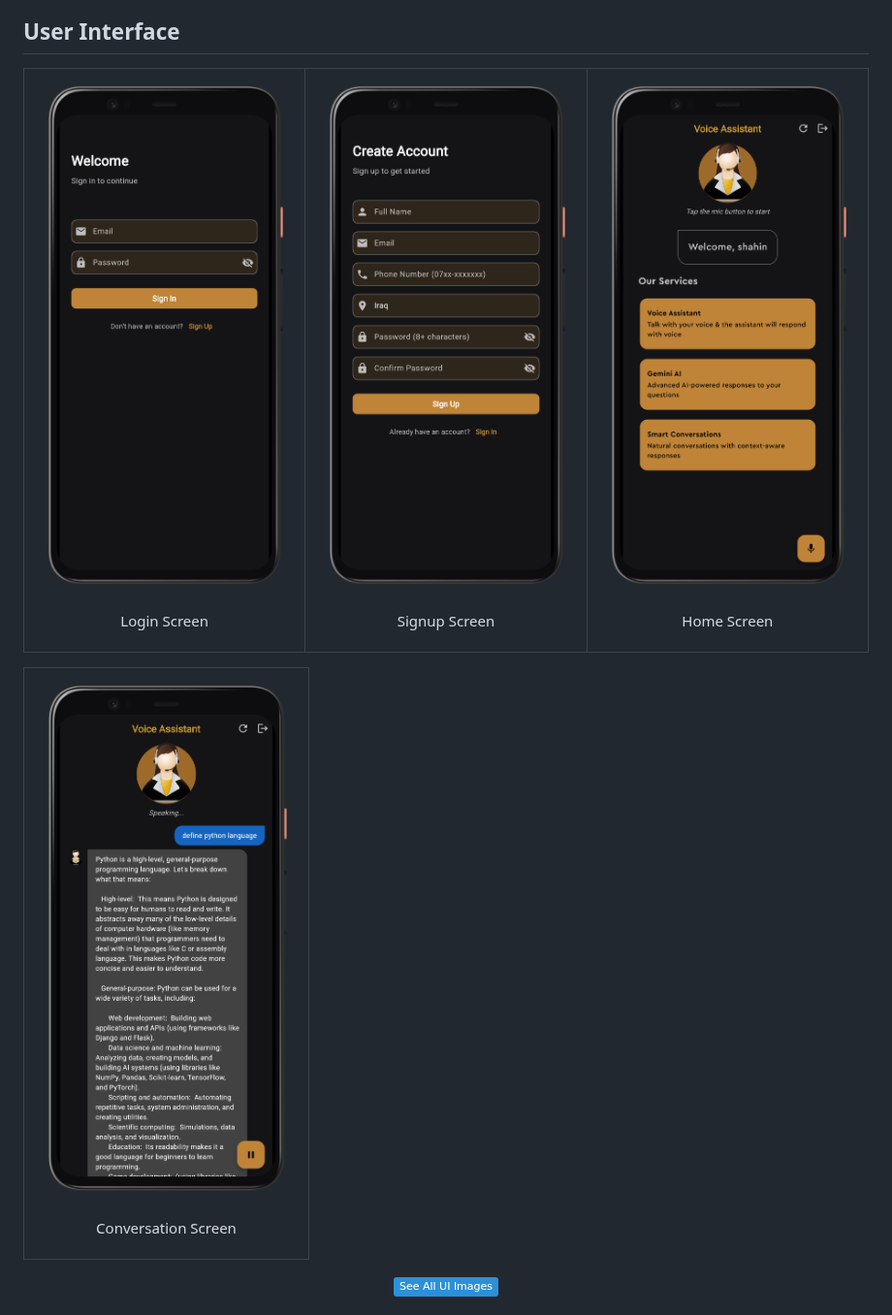
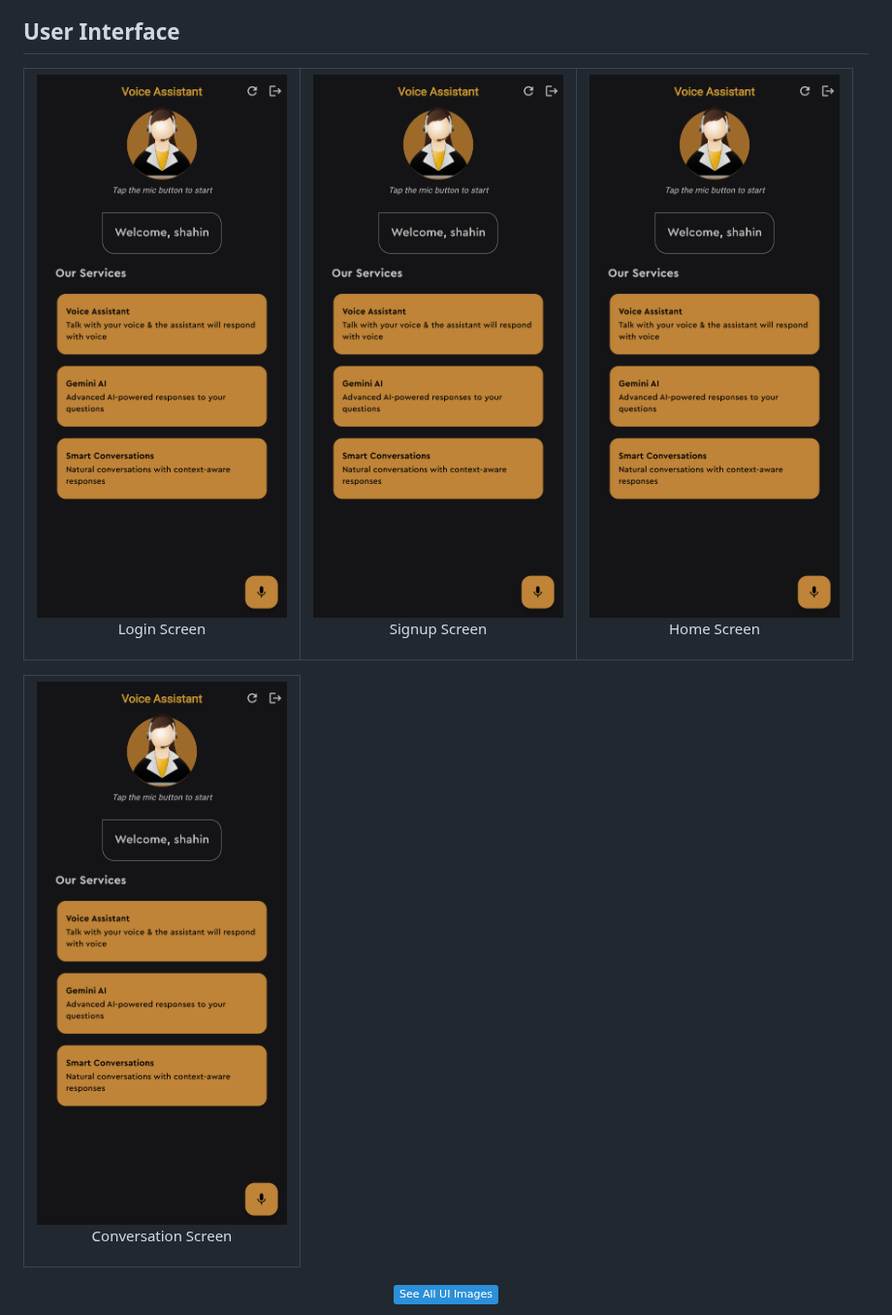
Before and after one commit to shahinwahab/professional-voice-assistant, a Markdown page: README.md, the part around the change. Shown at 97% size. GitHub-like rendering; badges without logos.

```diff
--- a/README.md
+++ b/README.md
@@ -64,15 +64,15 @@ While built on sophisticated technology, the Professional Voice Assistant presen
 <table>
   <tr>
     <td>
-      <img src="docs/UI/login-screen.png" alt="Login Screen" width="400"/>
+      <img src="docs/UI/original.png" alt="Login Screen" width="400"/>
       <p align="center">Login Screen</p>
     </td>
     <td>
-      <img src="docs/UI/signup-screen.png" alt="Signup Screen" width="300"/>
+      <img src="docs/UI/original.png" alt="Signup Screen" width="300"/>
       <p align="center">Signup Screen</p>
     </td>
     <td>
-      <img src="docs/UI/home-screen.png" alt="Home Screen" width="300"/>
+      <img src="docs/UI/original.png" alt="Home Screen" width="300"/>
       <p align="center">Home Screen</p>
     </td>
   </tr>
@@ -80,7 +80,7 @@ While built on sophisticated technology, the Professional Voice Assistant presen
 <table align="center">
   <tr>
     <td>
-      <img src="docs/UI/conversation-screen.png" alt="Conversation Screen" width="440" />
+      <img src="docs/UI/original.png" alt="Conversation Screen" width="440" />
       <p align="center">Conversation Screen</p>
     </td>
   </tr>
```
